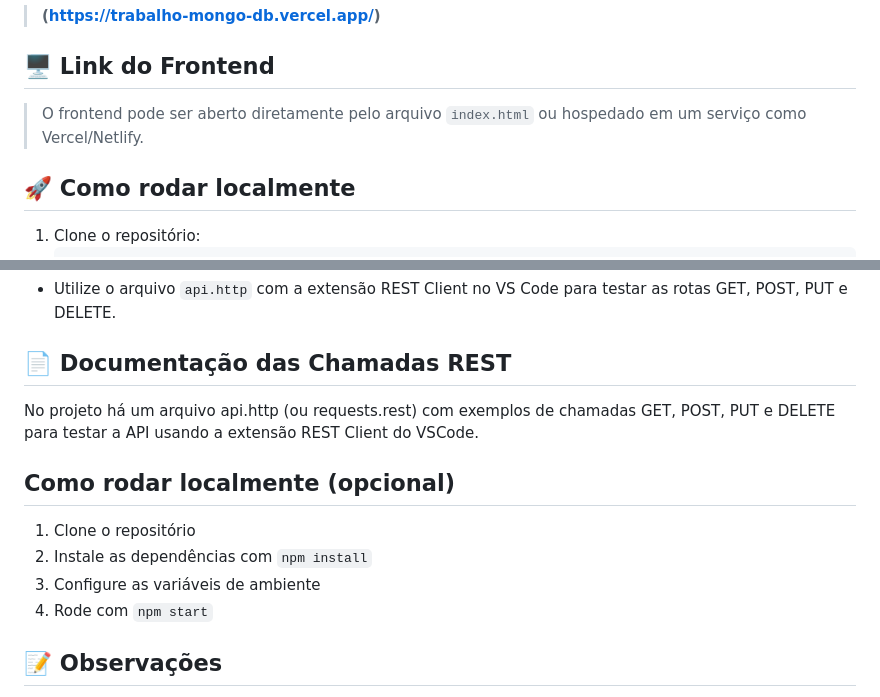
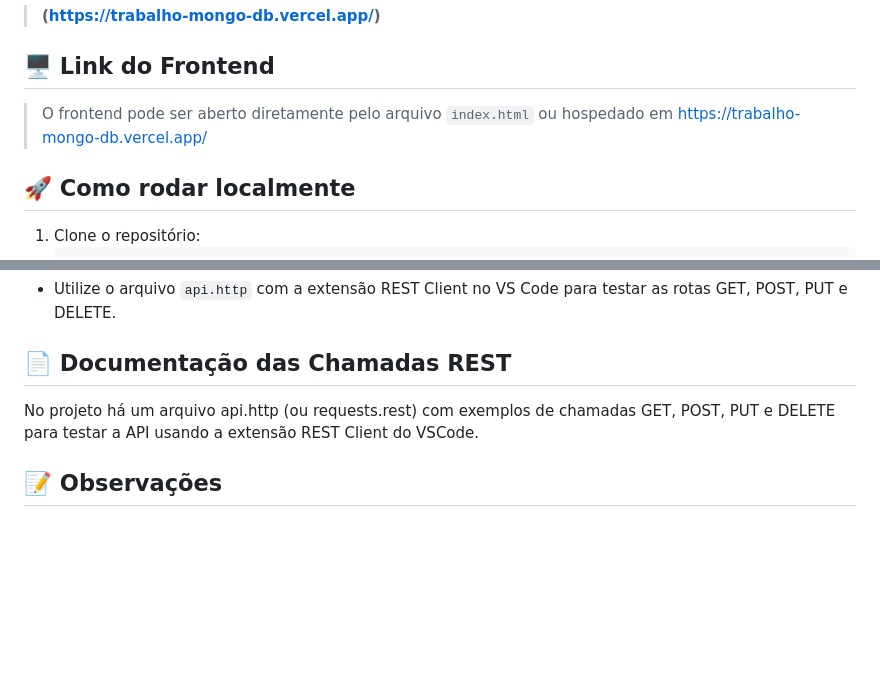
Before and after one commit to Adejarbas/Trabalho-MongoDB, a Markdown page: README.md, 2 parts joined by grey strips. GitHub-like rendering; blank space fills up the shorter version.

```diff
--- a/README.md
+++ b/README.md
@@ -17,7 +17,7 @@ Este projeto tem como objetivo demonstrar a criação de uma aplicação web ful
 
 ## 🖥️ Link do Frontend
 
-> O frontend pode ser aberto diretamente pelo arquivo `index.html` ou hospedado em um serviço como Vercel/Netlify.
+> O frontend pode ser aberto diretamente pelo arquivo `index.html` ou hospedado em https://trabalho-mongo-db.vercel.app/
 
 ## 🚀 Como rodar localmente
 
@@ -104,12 +104,6 @@ GET /planos/filtrar — Consulta avançada com operadores (exemplo: valor mínim
 ## 📄 Documentação das Chamadas REST
 No projeto há um arquivo api.http (ou requests.rest) com exemplos de chamadas GET, POST, PUT e DELETE para testar a API usando a extensão REST Client do VSCode.
 
-## Como rodar localmente (opcional)
-1. Clone o repositório
-2. Instale as dependências com `npm install`
-3. Configure as variáveis de ambiente
-4. Rode com `npm start`
-
 ## 📝 Observações
 Todos os dados são validados com express-validator.
 O projeto segue as melhores práticas de organização de código e versionamento.
```
